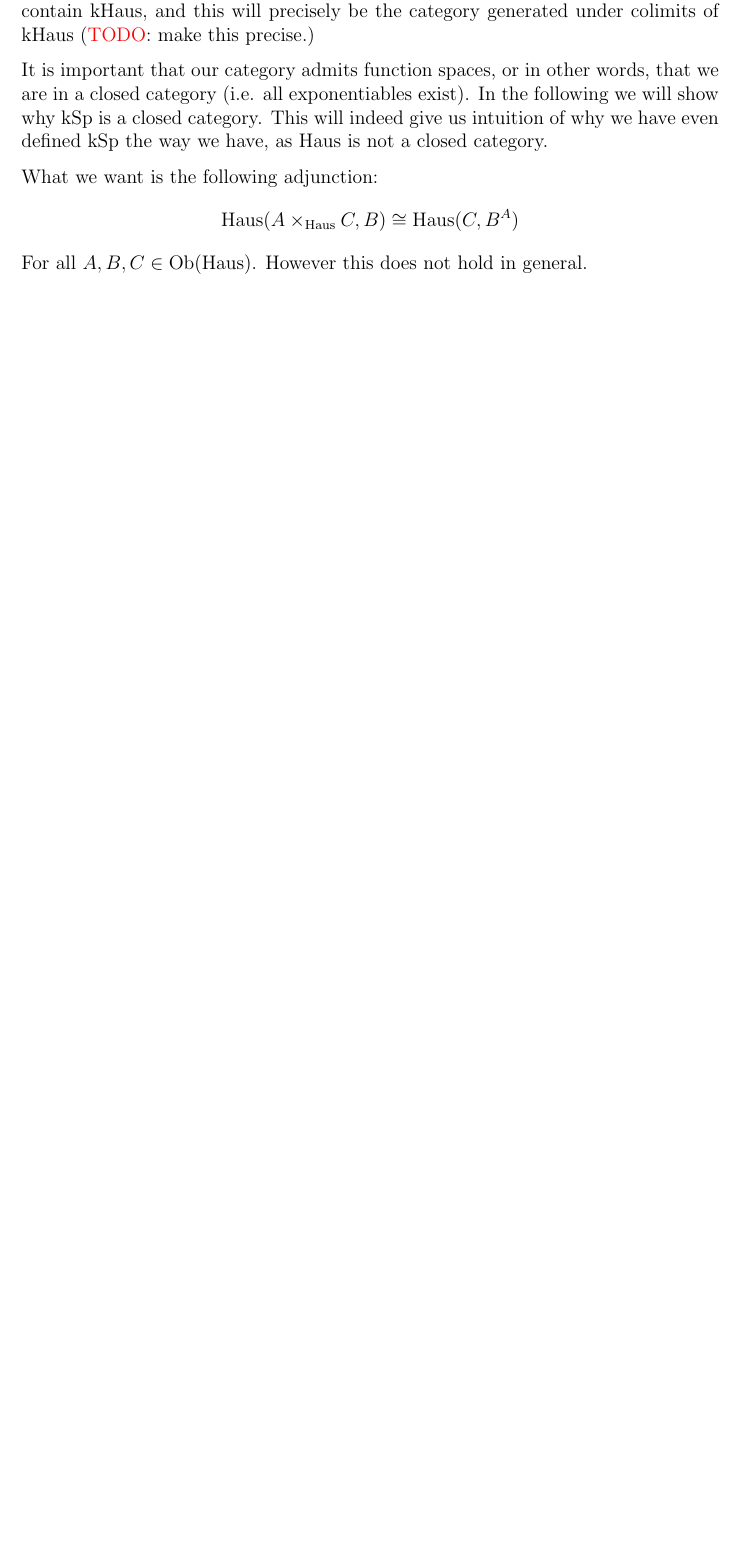
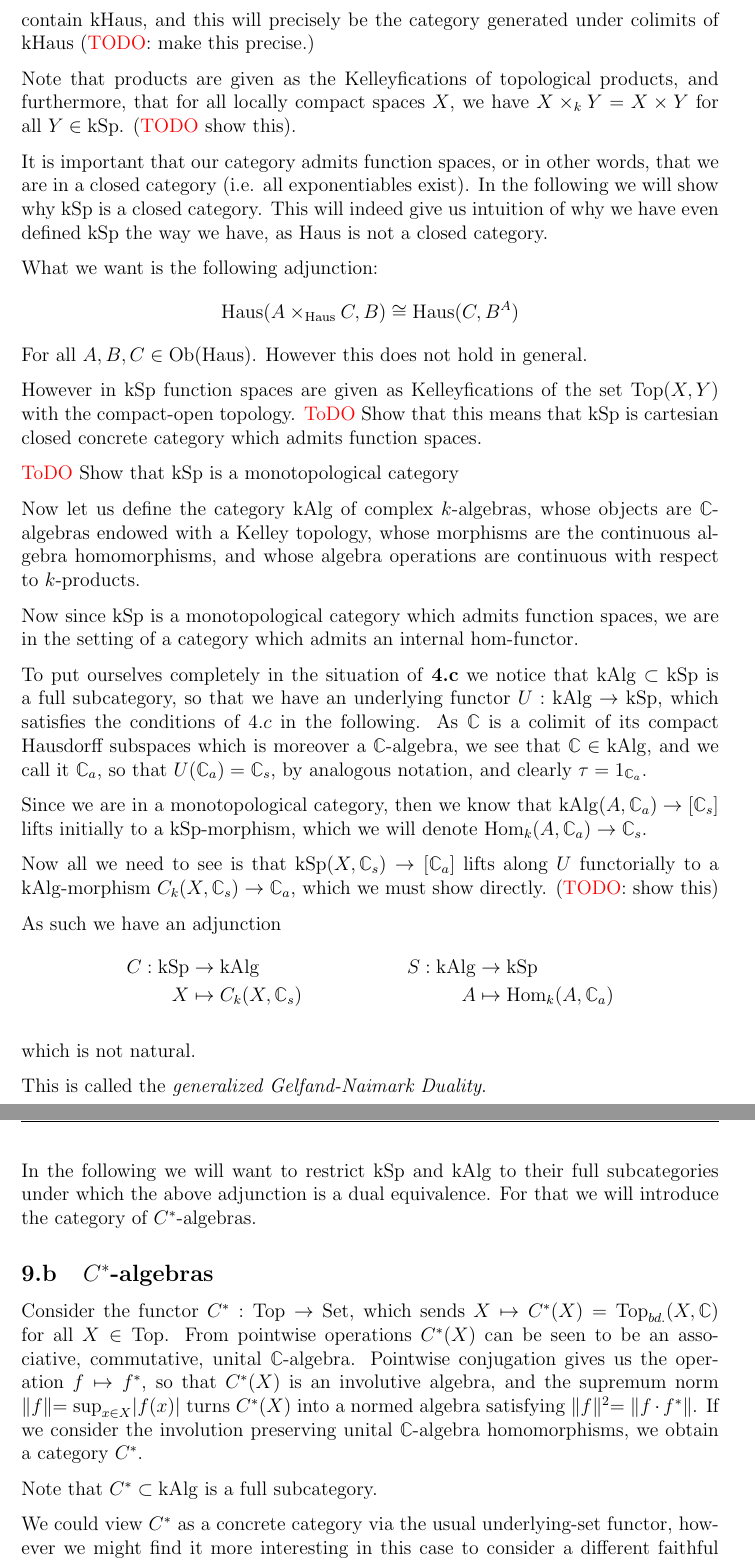
Before and after one commit to kasrasammak/concrete_dualities, a LaTeX document (concrete_dualities.tex): part of page 21 of 21 before the commit and two parts of pages 22 and 23 of 23 after it, the two joined at a grey line, cut so that both start at the same text, the shorter picture padded with empty space. Compiled offline with pdfLaTeX.

Commit message:
added c-star algebras

```diff
--- a/concrete_dualities.tex
+++ b/concrete_dualities.tex
@@ -45,7 +45,7 @@
 \DeclareMathOperator{\Haus}{Haus}
 \DeclareMathOperator{\ev}{ev}
 \DeclareMathOperator{\Lift}{Lift}
-
+\DeclareMathOperator{\kAlg}{kAlg}
 
 \def\HomA{\ensuremath\mathcal{A}}
 \def\HomB{\ensuremath\mathcal{B}}
@@ -897,7 +897,7 @@ We may otherwise view the \emph{Kelleyfication} as the left adjoint $k(-)$ to th
 
 Another way to think about $\kSp$ is as the coreflective hull of $\kHaus$ in $\Haus$. That is to say, the forgetful functor $\kHaus \hookrightarrow \Haus$ does not have a left adjoint (\textcolor{red}{TODO}: Why? Does it have something to do with that $\kHaus$ is not closed under colimits), however we may take the intersection of all coreflective subcategories of $\Haus$ which contain $\kHaus$, and this will precisely be the category generated under colimits of $\kHaus$  (\textcolor{red}{TODO}: make this precise.)
 
-
+Note that products are given as the Kelleyfications of topological  products, and furthermore, that for all locally compact spaces $X$, we have $X \times_k Y = X \times Y$ for all $Y \in \kSp$. (\textcolor{red}{TODO} show this).
 
 It is important that our category admits function spaces, or in other words, that we are in a closed category (i.e. all exponentiables exist). In the following we will show why $\kSp$ is a closed category. This will indeed give us intuition of why we have even defined $\kSp$ the way we have, as $\Haus $ is not a closed category.
 
@@ -906,3 +906,38 @@ What we want is the following adjunction:
 	\Haus(A \times_{\Haus}C, B) \cong \Haus(C, B^A)
 \end{align*}
 For all $A, B, C \in \Ob(\Haus)$. However this does not hold in general.
+
+However in $\kSp$ function spaces are given as Kelleyfications of the set $\Top(X,Y)$ with the compact-open topology.
+\textcolor{red}{ToDO} Show that this means that $\kSp$ is cartesian closed concrete category which admits function spaces.
+
+\textcolor{red}{ToDO} Show that $\kSp$ is a monotopological category
+
+Now let us define the category $\kAlg$ of complex $k$-algebras, whose objects are $\mathbb{C}$-algebras endowed with a Kelley topology, whose morphisms are the continuous algebra homomorphisms, and whose algebra operations are continuous with respect to $k$-products.
+
+Now since $\kSp$ is a monotopological category which admits function spaces, we are in the setting of a category which admits an internal hom-functor.
+
+To put ourselves completely in the situation of \textbf{4.c} we notice that $\kAlg \subset \kSp$ is a full subcategory, so that we have an underlying functor $U: \kAlg \to \kSp$, which satisfies the conditions of $4.c$ in the following. As $\mathbb{C}$ is a colimit of its compact Hausdorff subspaces which is moreover a $\mathbb{C}$-algebra, we see that $\mathbb{C} \in \kAlg$, and we call it $\mathbb{C}_a$,  so that $U(\mathbb{C}_a) = \mathbb{C}_s$, by analogous notation, and clearly $\tau = 1_{\mathbb{C}_a}. $
+
+Since  we are in a monotopological category, then we know that $\kAlg(A, \mathbb{C}_a) \to [\mathbb{C}_s]$
+lifts initially to a $\kSp$-morphism, which we will denote $\Hom_k(A, \mathbb{C}_a) \to \mathbb{C}_s$.
+
+Now all we need to see is that $\kSp(X,\mathbb{C}_s) \to [\mathbb{C}_a]$ lifts along $U$ functorially to a $\kAlg$-morphism $C_k(X, \mathbb{C}_s) \to \mathbb{C}_a$, which we must show directly. (\textcolor{red}{TODO}: show this)
+
+As such we have an adjunction
+\begin{align*}
+	C: \kSp & \to \kAlg &  S: \kAlg & \to \kSp\\
+	X &\mapsto C_k(X, \mathbb{C}_s) & A &\mapsto \Hom_k(A, \mathbb{C}_a)
+\end{align*}
+
+which is not natural.
+
+This is called the \emph{generalized Gelfand-Naimark Duality}.
+
+In the following we will want to restrict $\kSp$ and $\kAlg$ to their full subcategories under which the above adjunction is a dual equivalence. For that we will introduce the category of $C^*$-algebras.
+\subsection{$C^*$-algebras}
+Consider the functor $C^*: \Top \to \Set$, which sends  $X \mapsto C^*(X) = \Top_{bd.}(X, \mathbb{C})$ for all $X \in \Top$.
+From pointwise operations $C^*(X)$ can be seen to be an associative, commutative, unital $\mathbb{C}$-algebra. Pointwise conjugation gives us the operation $f \mapsto f^*$, so that $C^*(X)$ is an involutive algebra, and the supremum norm $\lVert f \lVert = \sup_{x \in X}\lvert f(x)\lvert $ turns $C^*(X)$ into a normed algebra satisfying $\lVert f \lVert^2 = \lVert f \cdot f^* \lVert$. If we consider the involution preserving unital $\mathbb{C}$-algebra homomorphisms, we obtain a category $C^*$.
+
+Note that $C^* \subset \kAlg$ is a full subcategory.
+
+ We could view $C^*$ as a concrete category via the usual underlying-set functor, however we might find it more interesting in this case to consider a different faithful functor, namely the functor $\bigcirc: C^* \to \Set$ which sends any $C^*$-algebra $A$ to it's unit ball $\{ a \in A \  \lvert  \ \lVert a \lVert \leq 1\}$ and each morphism $f$  to its restriction $f_\bigcirc$ to the unit ball of its domain.
```
Also changed, not shown: concrete_dualities.pdf, concrete_dualities.tex (39 more changed lines).
